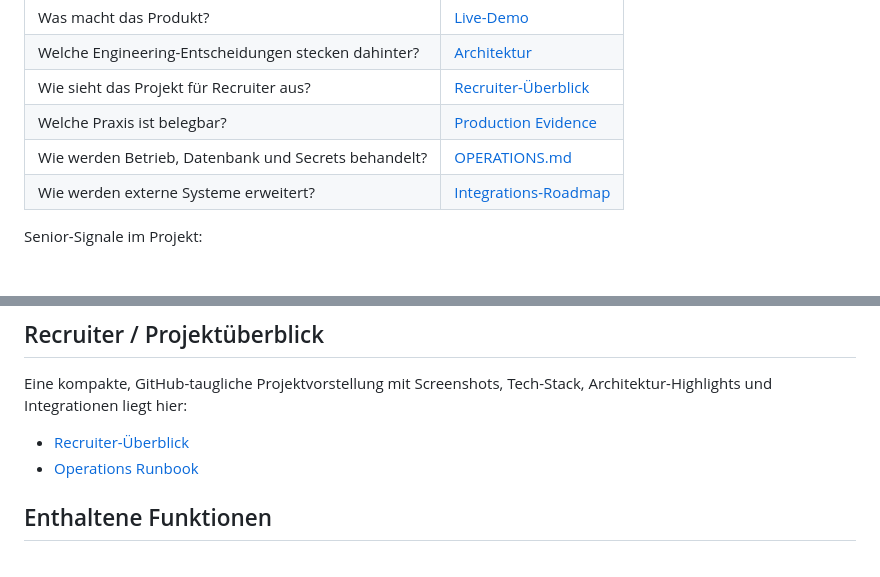
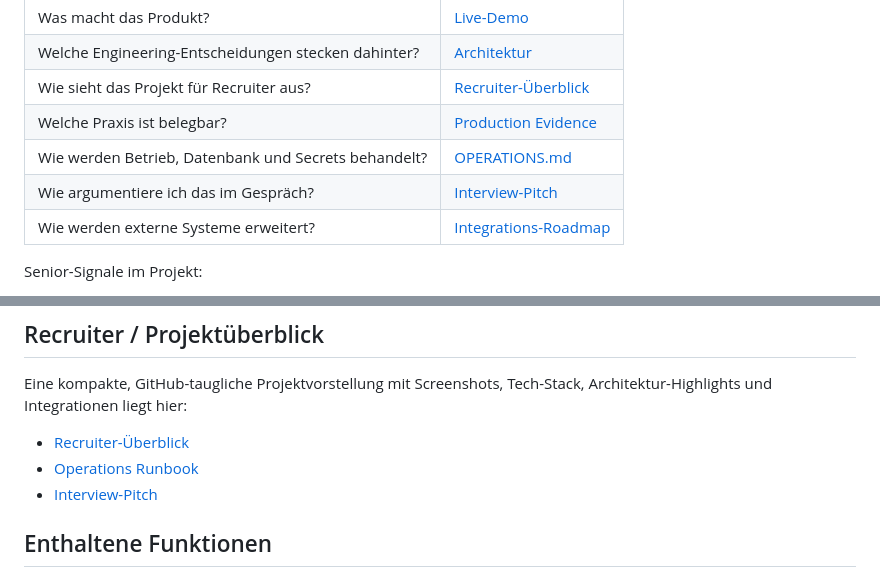
Before and after one commit to roadynet/CmsToCommerce, a Markdown page: README.md, 2 parts joined by grey strips. Drawn GitHub-style.

Commit message:
Add interview pitch for production evidence

```diff
--- a/README.md
+++ b/README.md
@@ -51,6 +51,7 @@ GET /products/{id}/export/shopware
 | Wie sieht das Projekt für Recruiter aus? | [Recruiter-Überblick](docs/recruiter-overview.md) |
 | Welche Praxis ist belegbar? | [Production Evidence](docs/production-evidence.md) |
 | Wie werden Betrieb, Datenbank und Secrets behandelt? | [OPERATIONS.md](OPERATIONS.md) |
+| Wie argumentiere ich das im Gespräch? | [Interview-Pitch](docs/interview-pitch.md) |
 | Wie werden externe Systeme erweitert? | [Integrations-Roadmap](docs/integration-roadmap.md) |
 
 Senior-Signale im Projekt:
@@ -68,6 +69,7 @@ Eine kompakte, GitHub-taugliche Projektvorstellung mit Screenshots, Tech-Stack,
 
 - [Recruiter-Überblick](docs/recruiter-overview.md)
 - [Operations Runbook](OPERATIONS.md)
+- [Interview-Pitch](docs/interview-pitch.md)
 
 ## Enthaltene Funktionen
 
```
Also changed, not shown: docs/interview-pitch.md (added, +68 -0 lines), docs/recruiter-overview.md (+1 -0 lines).
